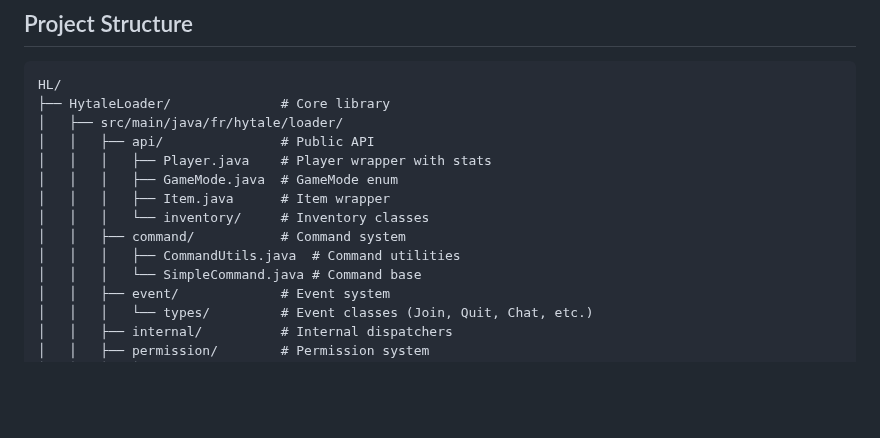
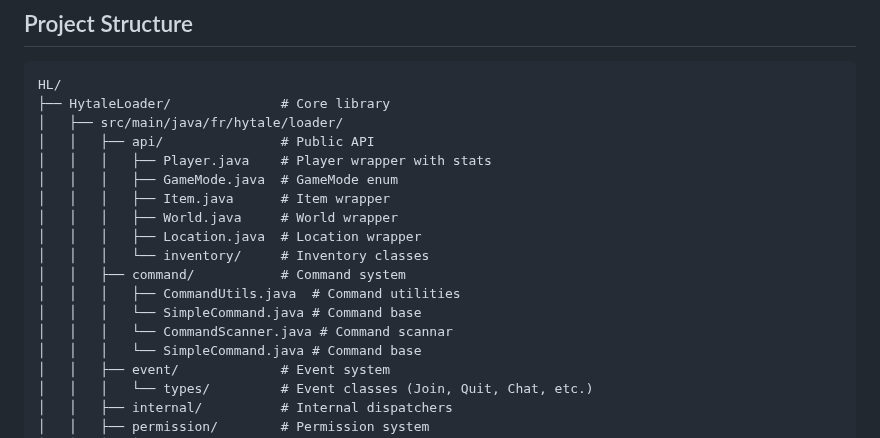
Before and after one commit to Program132/HL, a Markdown page: README.md, the part around the change. Rendered like a GitHub page; blank space fills up the shorter version.

```diff
--- a/README.md
+++ b/README.md
@@ -121,9 +121,13 @@ HL/
 │   │   │   ├── Player.java    # Player wrapper with stats
 │   │   │   ├── GameMode.java  # GameMode enum
 │   │   │   ├── Item.java      # Item wrapper
+│   │   │   ├── World.java     # World wrapper
+│   │   │   ├── Location.java  # Location wrapper
 │   │   │   └── inventory/     # Inventory classes
 │   │   ├── command/           # Command system
 │   │   │   ├── CommandUtils.java  # Command utilities
+│   │   │   └── SimpleCommand.java # Command base
+│   │   │   └── CommandScanner.java # Command scannar
 │   │   │   └── SimpleCommand.java # Command base
 │   │   ├── event/             # Event system
 │   │   │   └── types/         # Event classes (Join, Quit, Chat, etc.)
```
